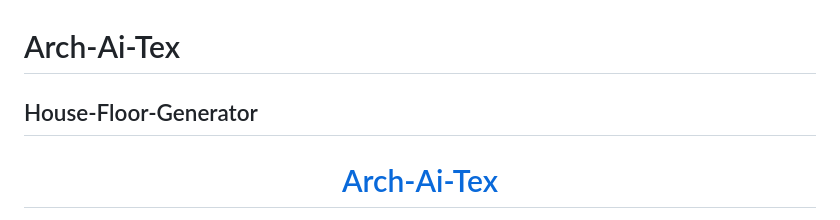
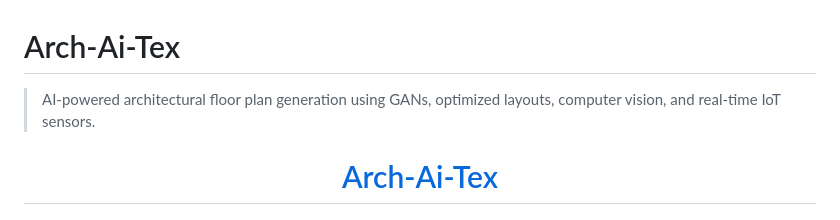
Before and after one commit to Aravkataria/Arch-Ai-Tex, a Markdown page: README.md, the part around the change. GitHub-like rendering.

Commit message:
Enhance README with project description
Added project description for Arch-Ai-Tex.

```diff
--- a/README.md
+++ b/README.md
@@ -1,5 +1,6 @@
 # Arch-Ai-Tex
-## House-Floor-Generator
+
+> AI-powered architectural floor plan generation using GANs, optimized layouts, computer vision, and real-time IoT sensors.
 
 <h1 align="center">
   <a href="https://aravkataria.github.io/Arch-Ai-Tex/">Arch-Ai-Tex</a>
```
